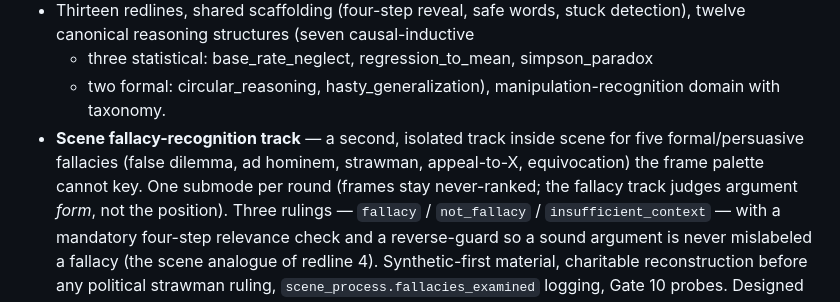
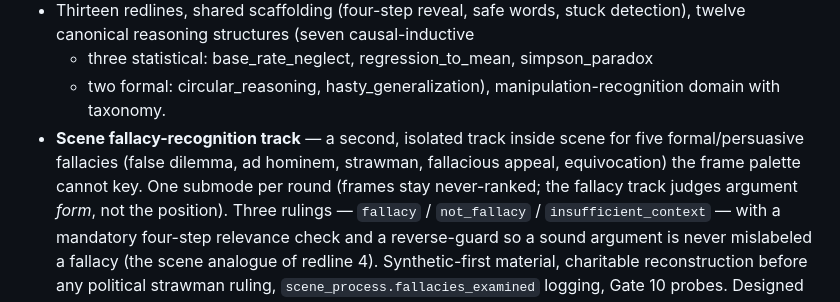
Before and after one commit to Imbad0202/critical-thinking-for-humans, a Markdown page: CHANGELOG.md, the part around the change. Rendered like a GitHub page.

Commit message:
docs(fallacy): align CHANGELOG appeal phrasing with README
Co-Authored-By: Claude Fable 5 <noreply@anthropic.com>

```diff
--- a/CHANGELOG.md
+++ b/CHANGELOG.md
@@ -17,7 +17,7 @@ release has been tagged yet — everything to date sits under Unreleased.
   manipulation-recognition domain with taxonomy.
 - **Scene fallacy-recognition track** — a second, isolated track inside scene
   for five formal/persuasive fallacies (false dilemma, ad hominem, strawman,
-  appeal-to-X, equivocation) the frame palette cannot key. One submode per round
+  fallacious appeal, equivocation) the frame palette cannot key. One submode per round
   (frames stay never-ranked; the fallacy track judges argument *form*, not the
   position). Three rulings — `fallacy` / `not_fallacy` / `insufficient_context` —
   with a mandatory four-step relevance check and a reverse-guard so a sound
```
